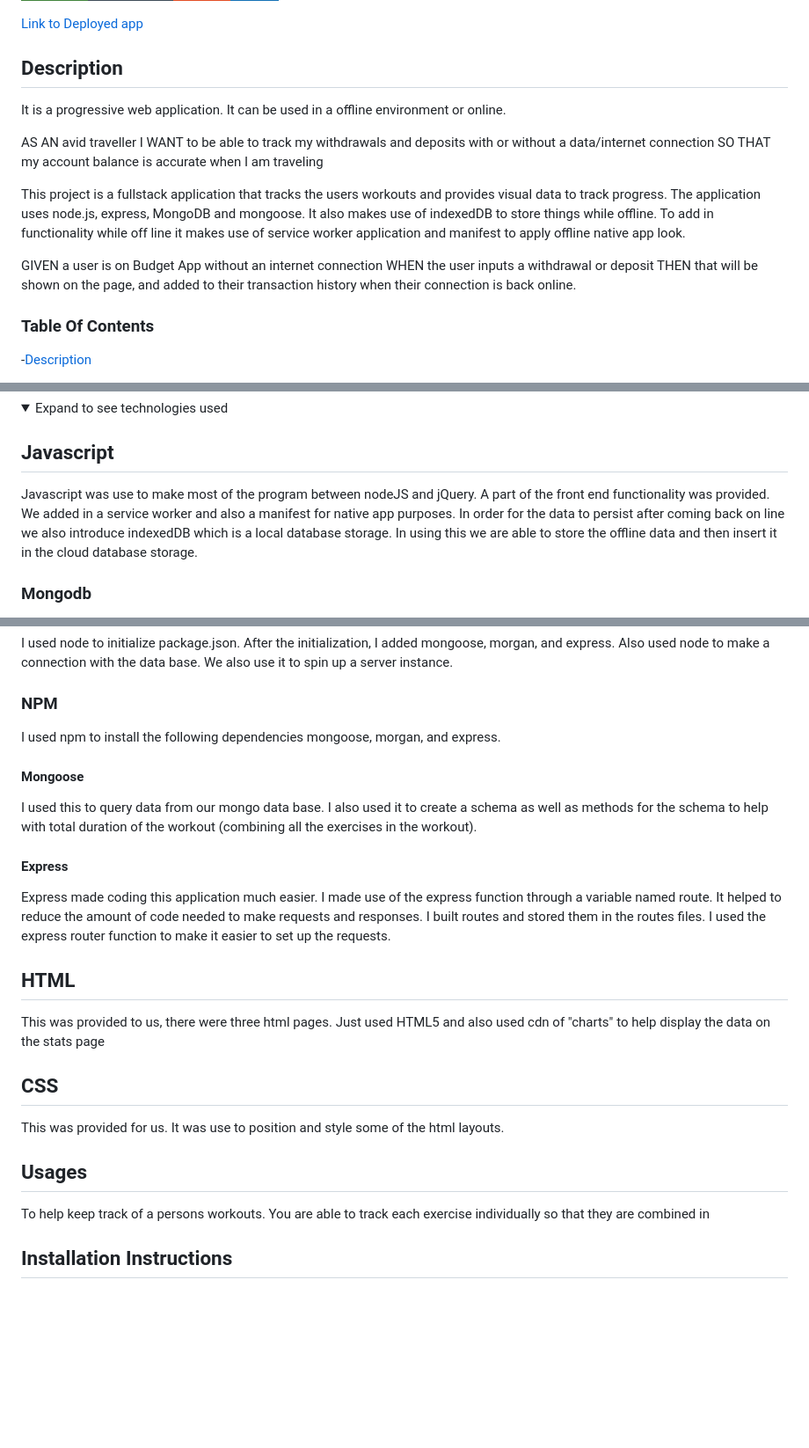
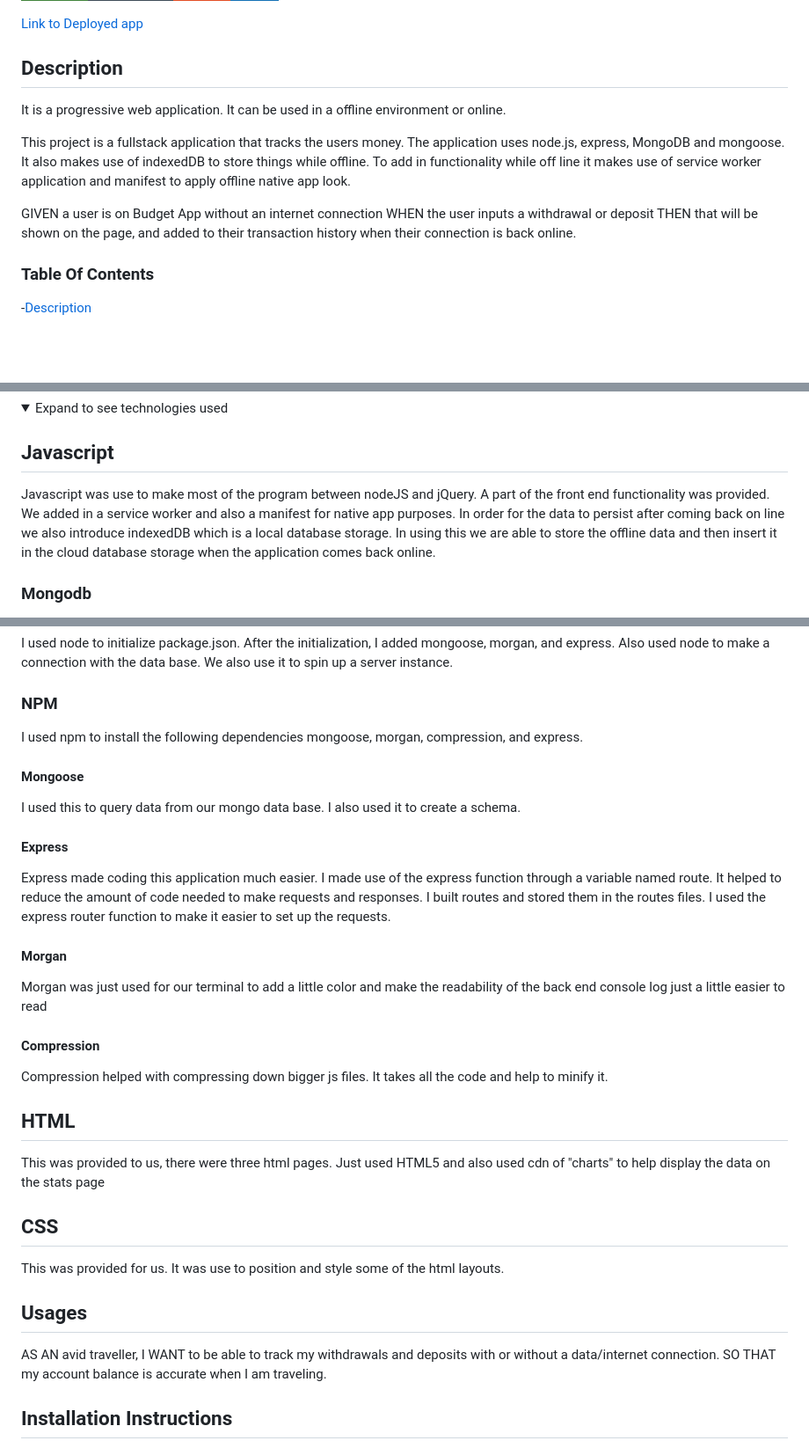
Before and after one commit to wyliedavid1984/budgetApp, a Markdown page: README.md, 3 parts joined by grey strips. Shown: that part at 88% size. GitHub-like rendering; folded sections open; badges without logos; blank space fills up the shorter version.

Commit message:
adjust css and added to readme

```diff
--- a/README.md
+++ b/README.md
@@ -12,18 +12,13 @@ As a user, I want to be able to view create and track daily workouts. I want to
 
 ## Description
 
-
 It is a progressive web application. It can be used in a offline environment or online.
 
-AS AN avid traveller
-I WANT to be able to track my withdrawals and deposits with or without a data/internet connection SO THAT my account balance is accurate when I am traveling
-
-This project is a fullstack application that tracks the users workouts and provides visual data to track progress. The application uses node.js, express, MongoDB and mongoose. It also makes use of indexedDB to store things while offline. To add in functionality while off line it makes use of service worker application and manifest to apply offline native app look.
+This project is a fullstack application that tracks the users money. The application uses node.js, express, MongoDB and mongoose. It also makes use of indexedDB to store things while offline. To add in functionality while off line it makes use of service worker application and manifest to apply offline native app look.
 
 GIVEN a user is on Budget App without an internet connection
 WHEN the user inputs a withdrawal or deposit
 THEN that will be shown on the page, and added to their transaction history when their connection is back online.
-
 
 ### Table Of Contents
 
@@ -46,7 +41,7 @@ THEN that will be shown on the page, and added to their transaction history when
 
 ## Javascript
 
-Javascript was use to make most of the program between nodeJS and jQuery. A part of the front end functionality was provided. We added in a service worker and also a manifest for native app purposes. In order for the data to persist after coming back on line we also introduce indexedDB which is a local database storage. In using this we are able to store the offline data and then insert it in the cloud database storage.
+Javascript was use to make most of the program between nodeJS and jQuery. A part of the front end functionality was provided. We added in a service worker and also a manifest for native app purposes. In order for the data to persist after coming back on line we also introduce indexedDB which is a local database storage. In using this we are able to store the offline data and then insert it in the cloud database storage when the application comes back online.
 
 ### Mongodb
 
@@ -62,15 +57,23 @@ I used node to initialize package.json. After the initialization, I added mongoo
 
 ### NPM
 
-I used npm to install the following dependencies mongoose, morgan, and express.
+I used npm to install the following dependencies mongoose, morgan, compression, and express.
 
 #### **Mongoose**
 
-I used this to query data from our mongo data base. I also used it to create a schema as well as methods for the schema to help with total duration of the workout (combining all the exercises in the workout).
+I used this to query data from our mongo data base. I also used it to create a schema.
 
 #### **Express**
 
 Express made coding this application much easier. I made use of the express function through a variable named route.  It helped to reduce the amount of code needed to make requests and responses.  I built routes and stored them in the routes files. I used the express router function to make it easier to set up the requests.
+
+#### **Morgan**
+
+Morgan was just used for our terminal to add a little color and make the readability of the back end console log just a little easier to read
+
+#### **Compression**
+
+Compression helped with compressing down bigger js files.  It takes all the code and help to minify it.
 
 ## HTML
 
@@ -84,7 +87,7 @@ This was provided for us. It was use to position and style some of the html layo
 
 ## Usages
 
-To help keep track of a persons workouts. You are able to track each exercise individually so that they are combined in
+AS AN avid traveller, I WANT to be able to track my withdrawals and deposits with or without a data/internet connection. SO THAT my account balance is accurate when I am traveling.
 
 ## Installation Instructions
 
```
Also changed, not shown: other parts of README.md (+0 -4 lines), public/assets/img/beforeData.png (added), 1 other file.
